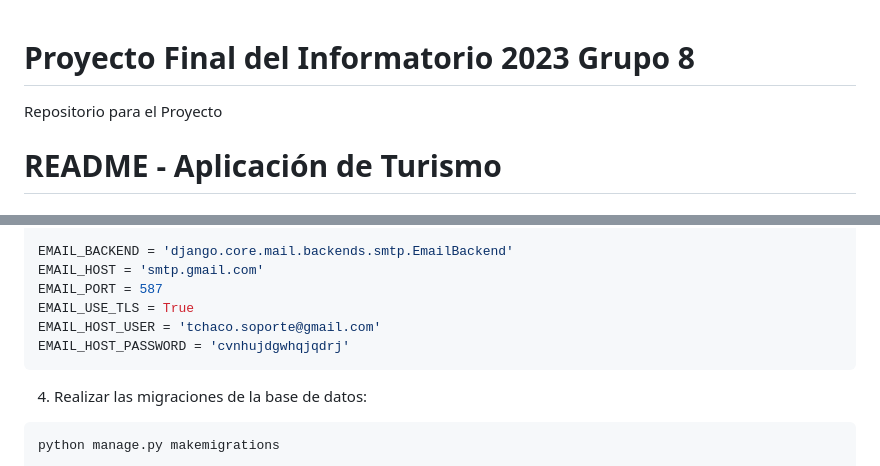
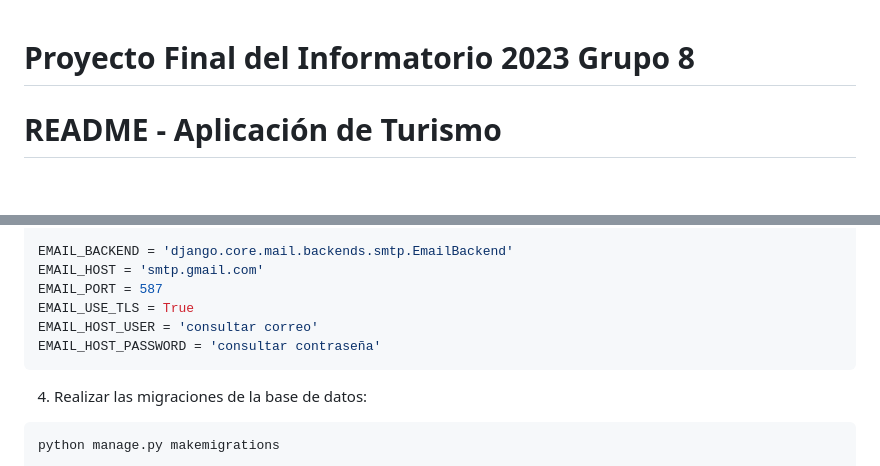
Before and after one commit to marelizal/grupo8-blogTurismo, a Markdown page: README.md, 2 parts joined by grey strips. Rendered like a GitHub page.

Commit message:
Eliminando datos que no iban

````diff
--- a/README.md
+++ b/README.md
@@ -1,5 +1,4 @@
 # Proyecto Final del Informatorio 2023 Grupo 8
-Repositorio para el Proyecto
 
 # README - Aplicación de Turismo
 
@@ -55,8 +54,8 @@ EMAIL_BACKEND = 'django.core.mail.backends.smtp.EmailBackend'
 EMAIL_HOST = 'smtp.gmail.com'
 EMAIL_PORT = 587
 EMAIL_USE_TLS = True
-EMAIL_HOST_USER = 'tchaco.soporte@gmail.com'
-EMAIL_HOST_PASSWORD = 'cvnhujdgwhqjqdrj'
+EMAIL_HOST_USER = 'consultar correo'
+EMAIL_HOST_PASSWORD = 'consultar contraseña'
 ```
 
 4. Realizar las migraciones de la base de datos:
````
